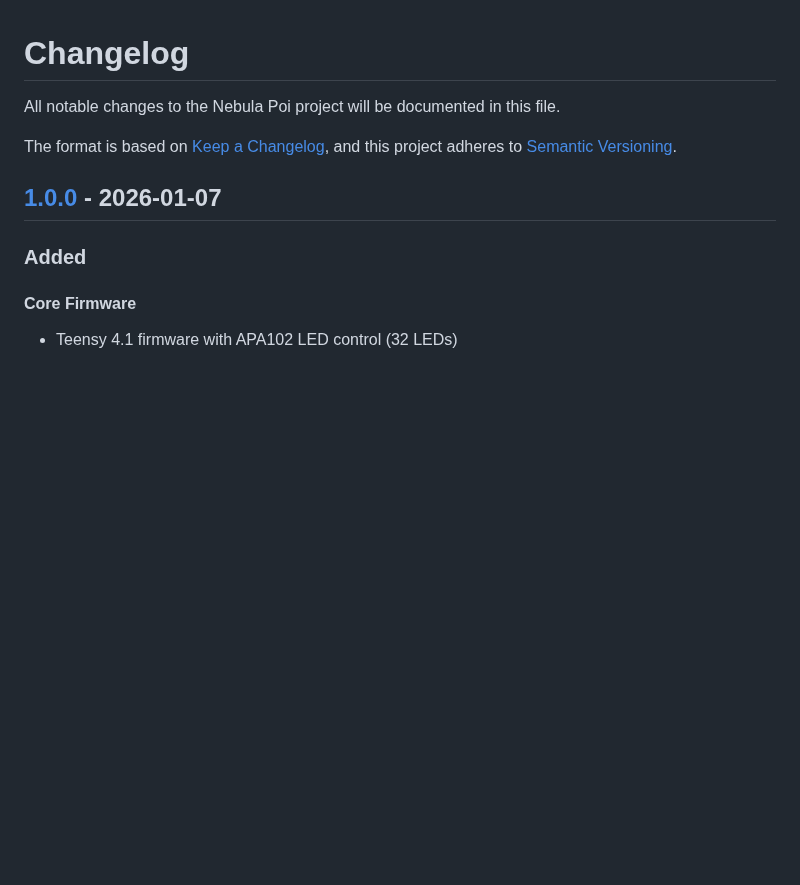
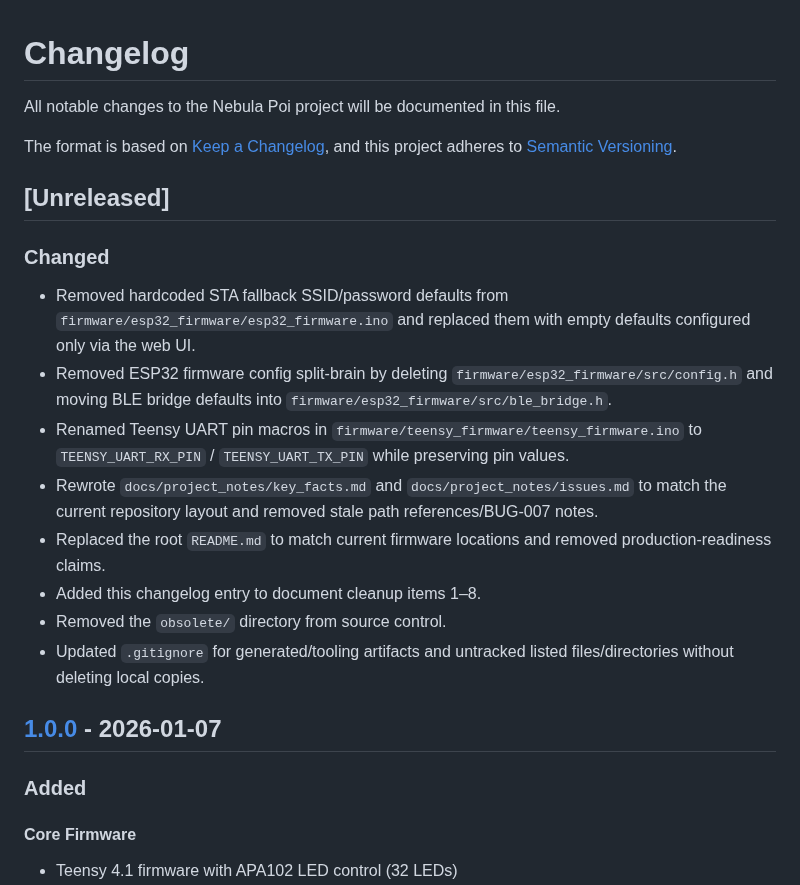
Before and after one commit to urztaiamandude/wireless-pov-poi, a Markdown page: CHANGELOG.md, the part around the change. Rendered like a GitHub page; blank space fills up the shorter version.

Commit message:
docs(changelog): add unreleased cleanup summary for items 1-8
Agent-Logs-Url: https://github.com/urztaiamandude/wireless-pov-poi/sessions/8266e3e0-361b-4fc8-8191-7c0af213dda1

Co-authored-by: urztaiamandude <88610599+urztaiamandude@users.noreply.github.com>

```diff
--- a/CHANGELOG.md
+++ b/CHANGELOG.md
@@ -4,6 +4,19 @@ All notable changes to the Nebula Poi project will be documented in this file.
 
 The format is based on [Keep a Changelog](https://keepachangelog.com/en/1.0.0/),
 and this project adheres to [Semantic Versioning](https://semver.org/spec/v2.0.0.html).
+
+## [Unreleased]
+
+### Changed
+
+- Removed hardcoded STA fallback SSID/password defaults from `firmware/esp32_firmware/esp32_firmware.ino` and replaced them with empty defaults configured only via the web UI.
+- Removed ESP32 firmware config split-brain by deleting `firmware/esp32_firmware/src/config.h` and moving BLE bridge defaults into `firmware/esp32_firmware/src/ble_bridge.h`.
+- Renamed Teensy UART pin macros in `firmware/teensy_firmware/teensy_firmware.ino` to `TEENSY_UART_RX_PIN` / `TEENSY_UART_TX_PIN` while preserving pin values.
+- Rewrote `docs/project_notes/key_facts.md` and `docs/project_notes/issues.md` to match the current repository layout and removed stale path references/BUG-007 notes.
+- Replaced the root `README.md` to match current firmware locations and removed production-readiness claims.
+- Added this changelog entry to document cleanup items 1–8.
+- Removed the `obsolete/` directory from source control.
+- Updated `.gitignore` for generated/tooling artifacts and untracked listed files/directories without deleting local copies.
 
 ## [1.0.0] - 2026-01-07
 
```
